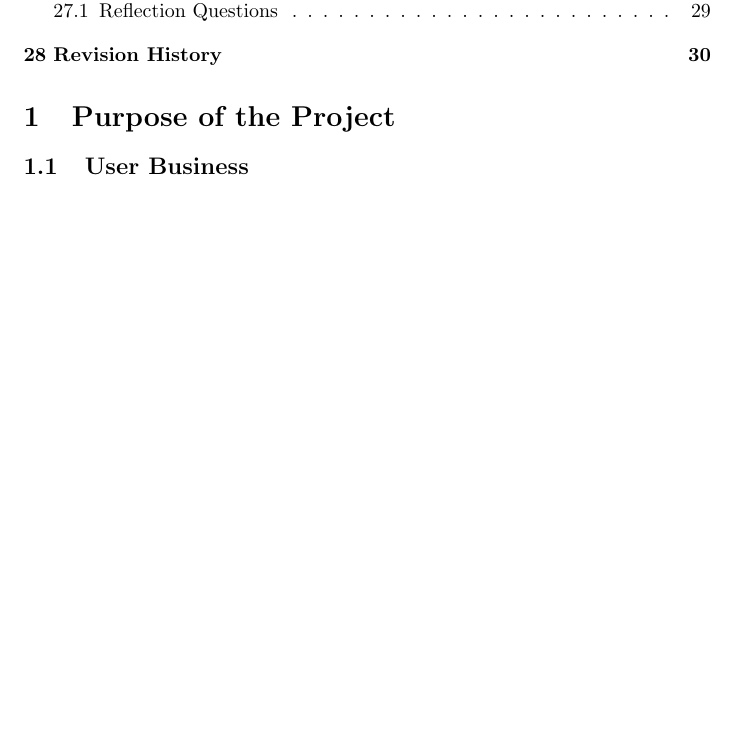
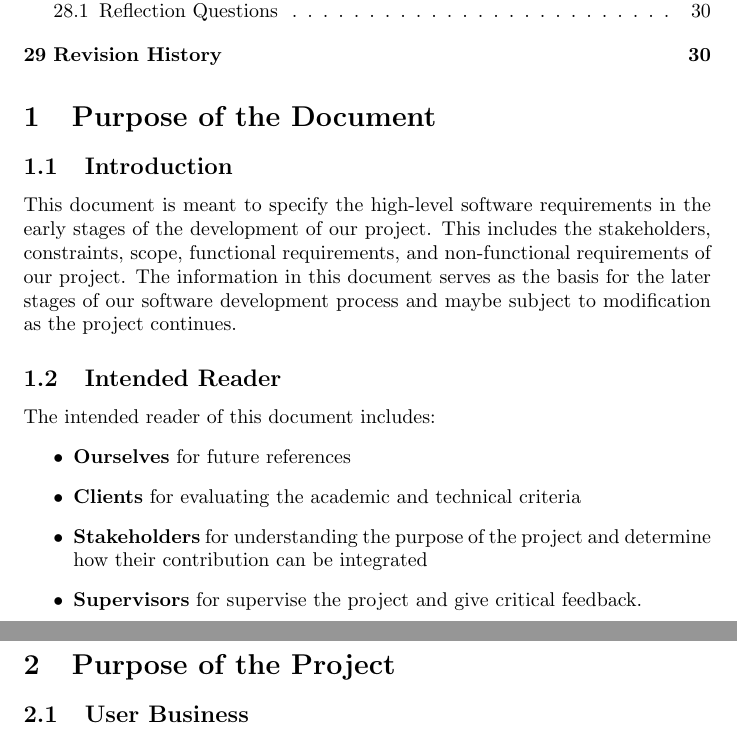
Before and after one commit to simon-0215/UNO-Flip-3D, a LaTeX document (docs/SRS-Volere/SRS_team24.tex): part of page 4 of 30 before the commit and two parts of pages 4 and 5 of 30 after it, the two joined at a grey line, cut so that both start at the same text, the shorter picture padded with empty space. Compiled offline with pdfLaTeX.

Commit message:
Add "Purpose of the document" section to SRS_team24.tex

```diff
--- a/docs/SRS-Volere/SRS_team24.tex
+++ b/docs/SRS-Volere/SRS_team24.tex
@@ -9,6 +9,20 @@
 \maketitle
 
 \tableofcontents
+
+\section{Purpose of the Document}
+
+\subsection{Introduction}
+This document is meant to specify the high-level software requirements in the early stages of the development of our project. This includes the stakeholders, constraints, scope, functional requirements, and non-functional requirements of our project. The information in this document serves as the basis for the later stages of our software development process and maybe subject to modification as the project continues.
+
+\subsection{Intended Reader}
+The intended reader of this document includes:
+\begin{itemize}
+    \item \textbf{Ourselves} for future references
+    \item \textbf{Clients} for evaluating the academic and technical criteria
+    \item \textbf{Stakeholders} for understanding the purpose of the project and determine how their contribution can be integrated
+    \item \textbf{Supervisors} for supervise the project and give critical feedback.
+\end{itemize}
 
 \section{Purpose of the Project}
 
```
